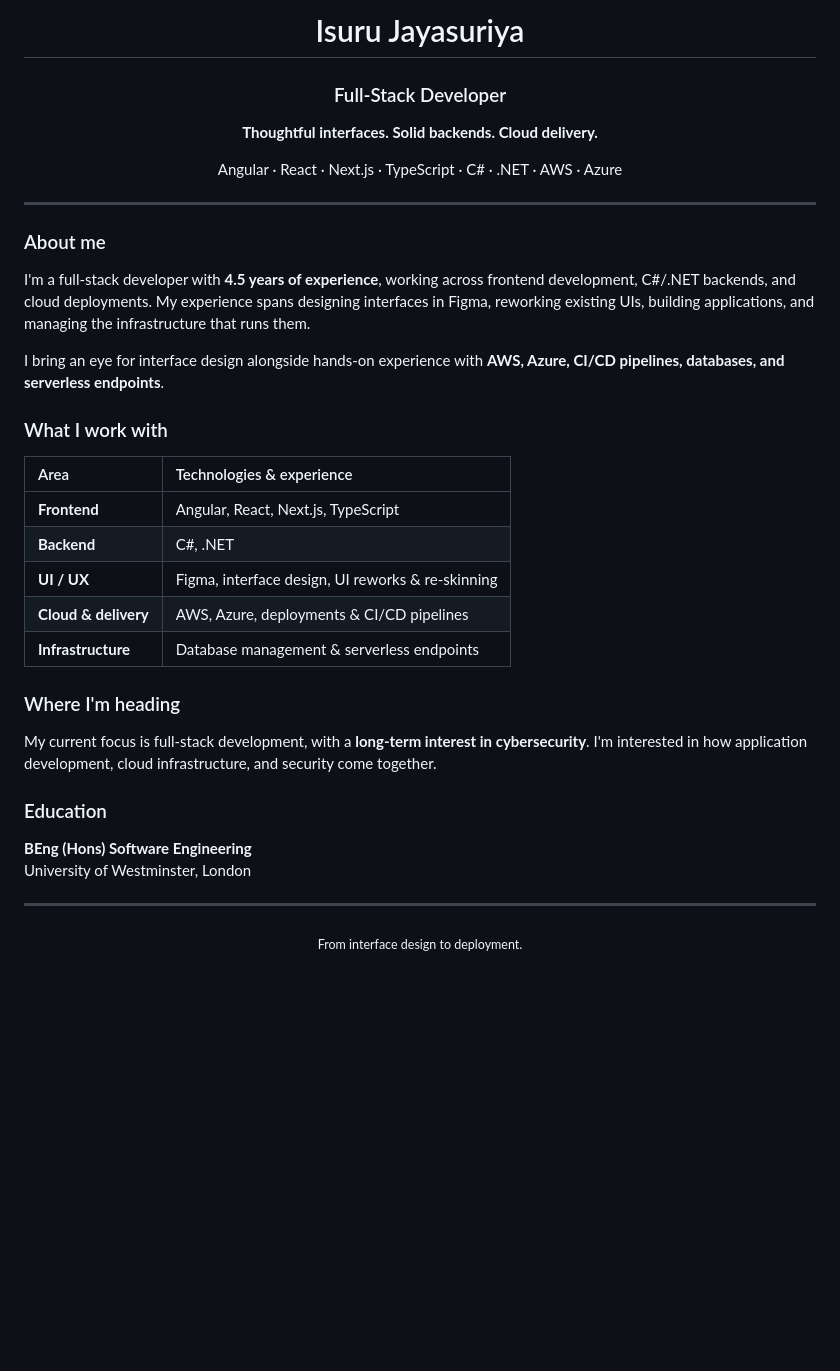
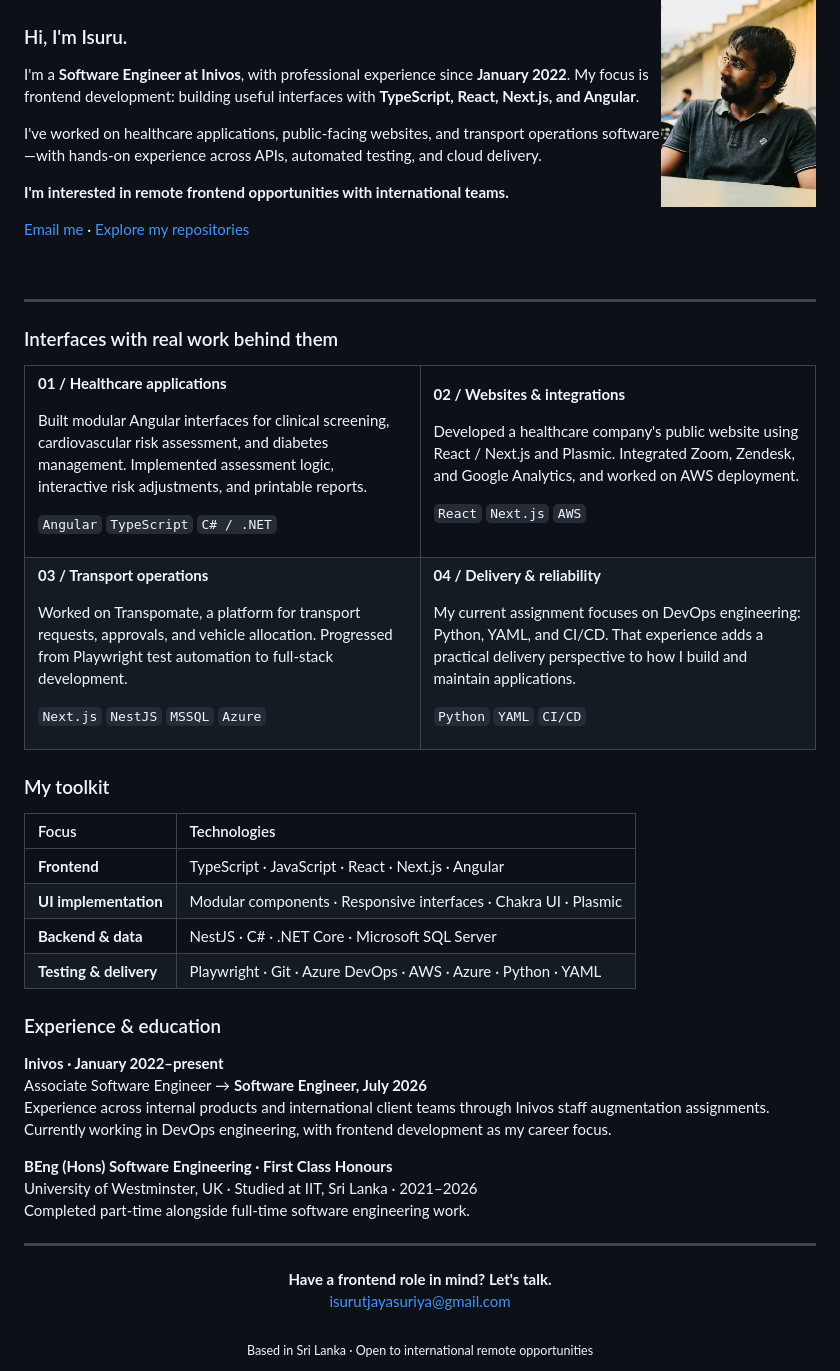
Before and after one commit to ITJayasuriya/ITJayasuriya, a Markdown page: README.md, the part around one of its changes. Drawn GitHub-style; pictures changed too: assets/isuru.jpeg (added); blank space fills up the shorter version; grey boxes are pictures that could not be loaded.

Commit message:
Redesign profile for frontend roles with custom theme-aware visuals

```diff
--- a/README.md
+++ b/README.md
@@ -2,43 +5,90 @@
 
-# Isuru Jayasuriya
+<br>
 
-### Full-Stack Developer
+<img align="right" src="./assets/isuru.jpeg" alt="Isuru Jayasuriya" width="155">
 
-**Thoughtful interfaces. Solid backends. Cloud delivery.**
+### Hi, I'm Isuru.
 
-Angular · React · Next.js · TypeScript · C# · .NET · AWS · Azure
+I'm a **Software Engineer at Inivos**, with professional experience since **January 2022**. My focus is frontend development: building useful interfaces with **TypeScript, React, Next.js, and Angular**.
 
-</div>
+I've worked on healthcare applications, public-facing websites, and transport operations software—with hands-on experience across APIs, automated testing, and cloud delivery.
+
+**I'm interested in remote frontend opportunities with international teams.**
+
+[Email me](mailto:isurutjayasuriya@gmail.com) · [Explore my repositories](https://github.com/ITJayasuriya?tab=repositories)
+
+<br clear="all">
 
 ---
 
-### About me
+### Interfaces with real work behind them
 
-I'm a full-stack developer with **4.5 years of experience**, working across frontend development, C#/.NET backends, and cloud deployments. My experience spans designing interfaces in Figma, reworking existing UIs, building applications, and managing the infrastructure that runs them.
+<table>
+<tr>
+<td width="50%" valign="top">
 
-I bring an eye for interface design alongside hands-on experience with **AWS, Azure, CI/CD pipelines, databases, and serverless endpoints**.
+**01 / Healthcare applications**
 
-### What I work with
+Built modular Angular interfaces for clinical screening, cardiovascular risk assessment, and diabetes management. Implemented assessment logic, interactive risk adjustments, and printable reports.
 
-| Area | Technologies & experience |
+`Angular` `TypeScript` `C# / .NET`
+
+</td>
+<td width="50%" valign="top">
+
+**02 / Websites & integrations**
+
+Developed a healthcare company's public website using React / Next.js and Plasmic. Integrated Zoom, Zendesk, and Google Analytics, and worked on AWS deployment.
+
+`React` `Next.js` `AWS`
+
+</td>
+</tr>
+<tr>
+<td valign="top">
+
+**03 / Transport operations**
+
+Worked on Transpomate, a platform for transport requests, approvals, and vehicle allocation. Progressed from Playwright test automation to full-stack development.
+
+`Next.js` `NestJS` `MSSQL` `Azure`
+
+</td>
+<td valign="top">
+
+**04 / Delivery & reliability**
+
+My current assignment focuses on DevOps engineering: Python, YAML, and CI/CD. That experience adds a practical delivery perspective to how I build and maintain applications.
+
+`Python` `YAML` `CI/CD`
+
+</td>
+</tr>
+</table>
+
+### My toolkit
+
+| Focus | Technologies |
 | :--- | :--- |
-| **Frontend** | Angular, React, Next.js, TypeScript |
-| **Backend** | C#, .NET |
-| **UI / UX** | Figma, interface design, UI reworks & re-skinning |
-| **Cloud & delivery** | AWS, Azure, deployments & CI/CD pipelines |
-| **Infrastructure** | Database management & serverless endpoints |
+| **Frontend** | TypeScript · JavaScript · React · Next.js · Angular |
+| **UI implementation** | Modular components · Responsive interfaces · Chakra UI · Plasmic |
+| **Backend & data** | NestJS · C# · .NET Core · Microsoft SQL Server |
+| **Testing & delivery** | Playwright · Git · Azure DevOps · AWS · Azure · Python · YAML |
 
-### Where I'm heading
+### Experience & education
 
-My current focus is full-stack development, with a **long-term interest in cybersecurity**. I'm interested in how application development, cloud infrastructure, and security come together.
+**Inivos · January 2022–present**
+Associate Software Engineer → **Software Engineer, July 2026**
+Experience across internal products and international client teams through Inivos staff augmentation assignments. Currently working in DevOps engineering, with frontend development as my career focus.
 
-### Education
-
-**BEng (Hons) Software Engineering**
-University of Westminster, London
+**BEng (Hons) Software Engineering · First Class Honours**
+University of Westminster, UK · Studied at IIT, Sri Lanka · 2021–2026
+Completed part-time alongside full-time software engineering work.
 
 ---
 
 <div align="center">
-<sub>From interface design to deployment.</sub>
+  <strong>Have a frontend role in mind? Let's talk.</strong><br>
+  <a href="mailto:isurutjayasuriya@gmail.com">isurutjayasuriya@gmail.com</a><br><br>
+  <sub>Based in Sri Lanka · Open to international remote opportunities</sub>
 </div>
```
Also changed, not shown: other parts of README.md (+4 -1 lines), 2 other files.
